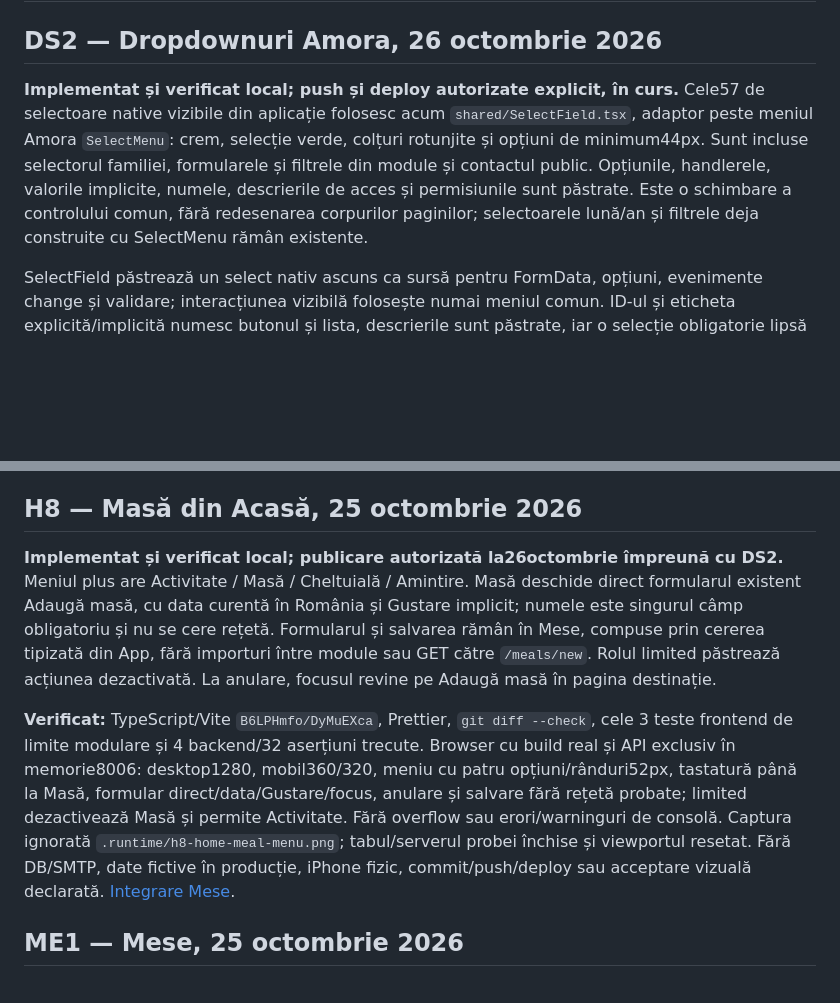
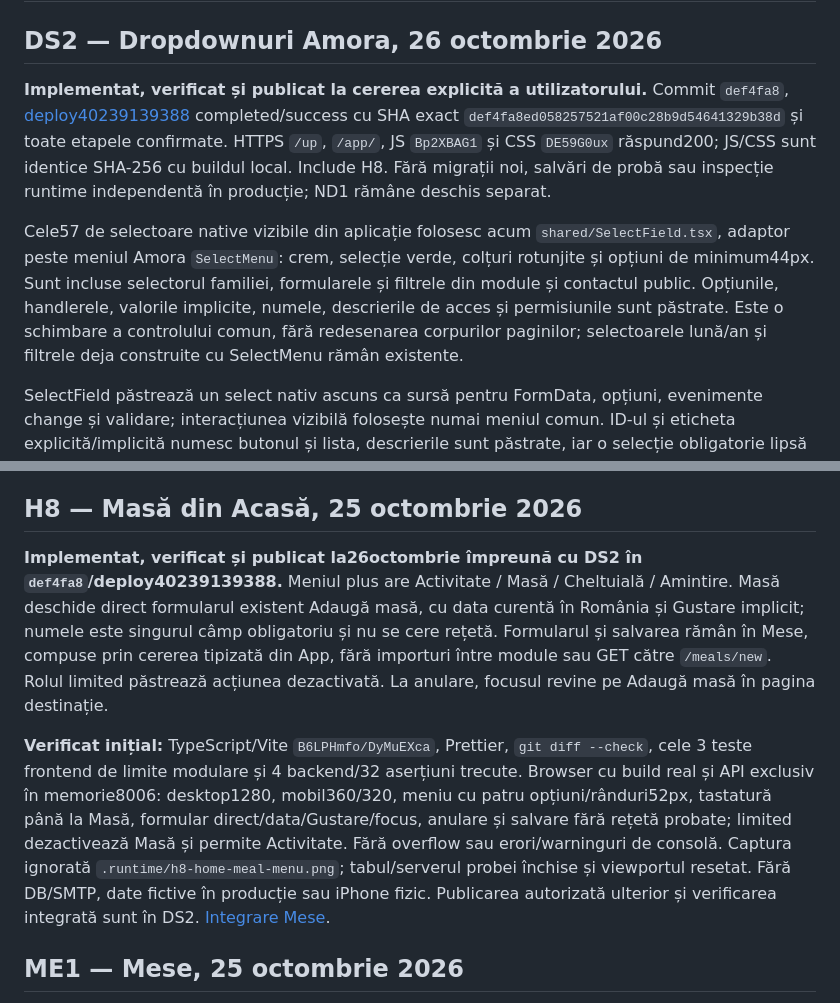
Before and after one commit to razvanstav/Family, a Markdown page: docs/modules/interface.md, 2 parts joined by grey strips. Rendered like a GitHub page; blank space fills up the shorter version.

Commit message:
docs: record verified dropdown and quick meal deployment

```diff
--- a/docs/modules/interface.md
+++ b/docs/modules/interface.md
@@ -2,7 +2,9 @@
 
 ## DS2 — Dropdownuri Amora, 26 octombrie 2026
 
-**Implementat și verificat local; push și deploy autorizate explicit, în curs.** Cele57 de selectoare native vizibile din aplicație folosesc acum `shared/SelectField.tsx`, adaptor peste meniul Amora `SelectMenu`: crem, selecție verde, colțuri rotunjite și opțiuni de minimum44px. Sunt incluse selectorul familiei, formularele și filtrele din module și contactul public. Opțiunile, handlerele, valorile implicite, numele, descrierile de acces și permisiunile sunt păstrate. Este o schimbare a controlului comun, fără redesenarea corpurilor paginilor; selectoarele lună/an și filtrele deja construite cu SelectMenu rămân existente.
+**Implementat, verificat și publicat la cererea explicită a utilizatorului.** Commit `def4fa8`, [deploy40239139388](https://github.com/razvanstav/Family/actions/runs/40239139388) completed/success cu SHA exact `def4fa8ed058257521af00c28b9d54641329b38d` și toate etapele confirmate. HTTPS `/up`, `/app/`, JS `Bp2XBAG1` și CSS `DE59G0ux` răspund200; JS/CSS sunt identice SHA-256 cu buildul local. Include H8. Fără migrații noi, salvări de probă sau inspecție runtime independentă în producție; ND1 rămâne deschis separat.
+
+Cele57 de selectoare native vizibile din aplicație folosesc acum `shared/SelectField.tsx`, adaptor peste meniul Amora `SelectMenu`: crem, selecție verde, colțuri rotunjite și opțiuni de minimum44px. Sunt incluse selectorul familiei, formularele și filtrele din module și contactul public. Opțiunile, handlerele, valorile implicite, numele, descrierile de acces și permisiunile sunt păstrate. Este o schimbare a controlului comun, fără redesenarea corpurilor paginilor; selectoarele lună/an și filtrele deja construite cu SelectMenu rămân existente.
 
 SelectField păstrează un select nativ ascuns ca sursă pentru FormData, opțiuni, evenimente change și validare; interacțiunea vizibilă folosește numai meniul comun. ID-ul și eticheta explicită/implicită numesc butonul și lista, descrierile sunt păstrate, iar o selecție obligatorie lipsă primește focus, aria-invalid și mesajul Alege o opțiune. Clickul pe opțiune previne activarea suplimentară a labelului și redeschiderea meniului. Stările disabled explicite sau moștenite din fieldset rămân native. CSS-ul câmpurilor este restrâns la adaptor pentru a păstra dimensiunile compacte ale MonthSelect; stilurile vechi pentru selectoarele înlocuite au fost migrate. Garda AST din moduleBoundaries interzice selectoare native în afara adaptorului comun.
 
@@ -10,9 +12,9 @@ SelectField păstrează un select nativ ascuns ca sursă pentru FormData, opțiu
 
 ## H8 — Masă din Acasă, 25 octombrie 2026
 
-**Implementat și verificat local; publicare autorizată la26octombrie împreună cu DS2.** Meniul plus are Activitate / Masă / Cheltuială / Amintire. Masă deschide direct formularul existent Adaugă masă, cu data curentă în România și Gustare implicit; numele este singurul câmp obligatoriu și nu se cere rețetă. Formularul și salvarea rămân în Mese, compuse prin cererea tipizată din App, fără importuri între module sau GET către `/meals/new`. Rolul limited păstrează acțiunea dezactivată. La anulare, focusul revine pe Adaugă masă în pagina destinație.
+**Implementat, verificat și publicat la26octombrie împreună cu DS2 în `def4fa8`/deploy40239139388.** Meniul plus are Activitate / Masă / Cheltuială / Amintire. Masă deschide direct formularul existent Adaugă masă, cu data curentă în România și Gustare implicit; numele este singurul câmp obligatoriu și nu se cere rețetă. Formularul și salvarea rămân în Mese, compuse prin cererea tipizată din App, fără importuri între module sau GET către `/meals/new`. Rolul limited păstrează acțiunea dezactivată. La anulare, focusul revine pe Adaugă masă în pagina destinație.
 
-**Verificat:** TypeScript/Vite `B6LPHmfo/DyMuEXca`, Prettier, `git diff --check`, cele 3 teste frontend de limite modulare și 4 backend/32 aserțiuni trecute. Browser cu build real și API exclusiv în memorie8006: desktop1280, mobil360/320, meniu cu patru opțiuni/rânduri52px, tastatură până la Masă, formular direct/data/Gustare/focus, anulare și salvare fără rețetă probate; limited dezactivează Masă și permite Activitate. Fără overflow sau erori/warninguri de consolă. Captura ignorată `.runtime/h8-home-meal-menu.png`; tabul/serverul probei închise și viewportul resetat. Fără DB/SMTP, date fictive în producție, iPhone fizic, commit/push/deploy sau acceptare vizuală declarată. [Integrare Mese](kitchen.md#h8--adăugare-din-acasă-25-octombrie-2026).
+**Verificat inițial:** TypeScript/Vite `B6LPHmfo/DyMuEXca`, Prettier, `git diff --check`, cele 3 teste frontend de limite modulare și 4 backend/32 aserțiuni trecute. Browser cu build real și API exclusiv în memorie8006: desktop1280, mobil360/320, meniu cu patru opțiuni/rânduri52px, tastatură până la Masă, formular direct/data/Gustare/focus, anulare și salvare fără rețetă probate; limited dezactivează Masă și permite Activitate. Fără overflow sau erori/warninguri de consolă. Captura ignorată `.runtime/h8-home-meal-menu.png`; tabul/serverul probei închise și viewportul resetat. Fără DB/SMTP, date fictive în producție sau iPhone fizic. Publicarea autorizată ulterior și verificarea integrată sunt în DS2. [Integrare Mese](kitchen.md#h8--adăugare-din-acasă-25-octombrie-2026).
 
 ## ME1 — Mese, 25 octombrie 2026
 
```
Also changed, not shown: docs/STATE.md (+3 -3 lines), docs/modules/kitchen.md (+1 -1 lines).
